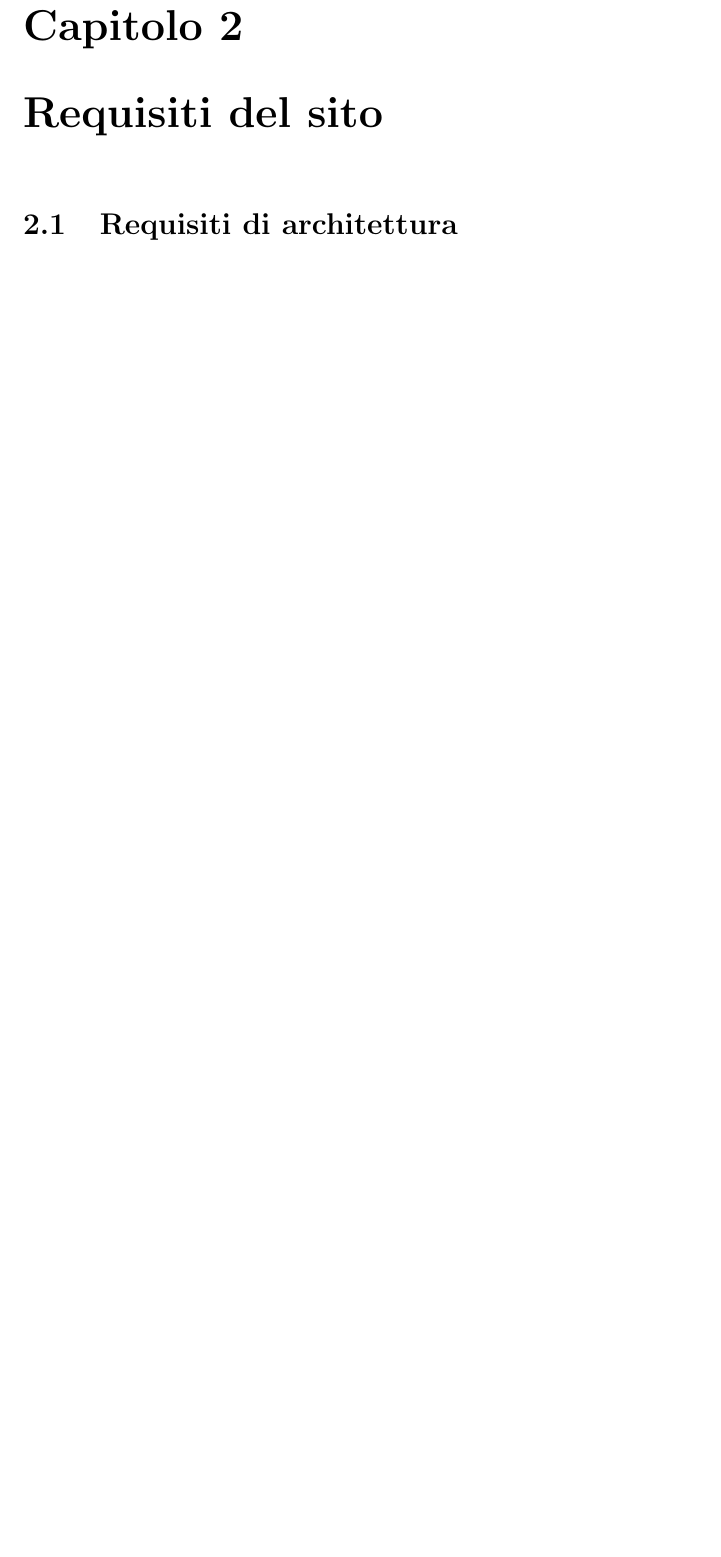
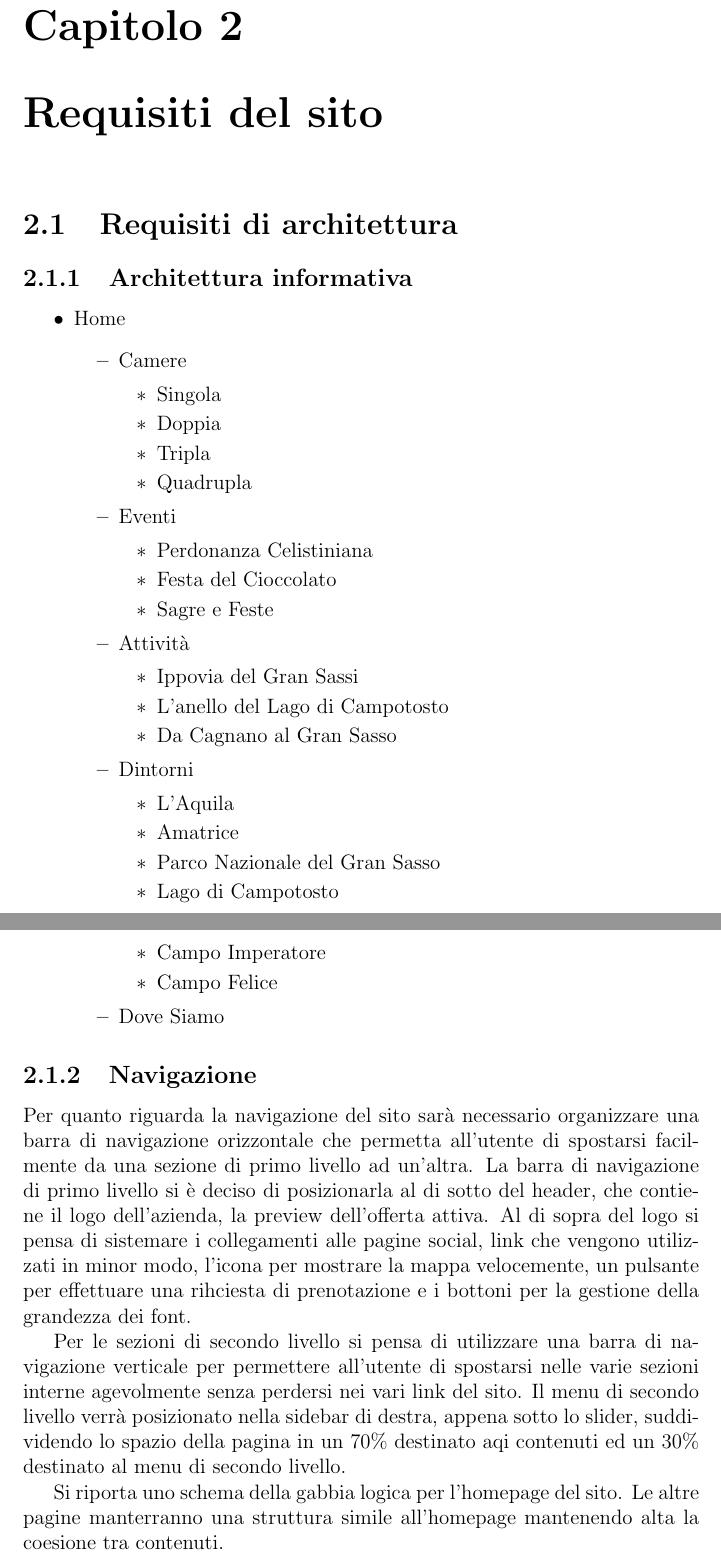
Before and after one commit to danieledipompeo/vecchiaposta, a LaTeX document (docUtente/VecchiaPosta.tex): part of page 12 of 13 before the commit and two parts of pages 11 and 12 of 14 after it, the two joined at a grey line, cut so that both start at the same text, the shorter picture padded with empty space. Compiled offline with pdfLaTeX.

Commit message:
gabbiaLogica

```diff
--- a/docUtente/VecchiaPosta.tex
+++ b/docUtente/VecchiaPosta.tex
@@ -175,6 +182,51 @@ mentre per i siti extra-regione sono stati analizzati:
 \chapter{Requisiti del sito}
 
 \section{Requisiti di architettura}
+\subsection{Architettura informativa}
+\begin{itemize}
+ \item Home
+ \begin{itemize}
+  \item Camere
+  \begin{itemize}
+   \item Singola
+   \item Doppia
+   \item Tripla
+   \item Quadrupla
+  \end{itemize}
+  \item Eventi
+  \begin{itemize}
+   \item Perdonanza Celistiniana
+   \item Festa del Cioccolato
+   \item Sagre e Feste
+  \end{itemize}
+  \item Attività
+  \begin{itemize}
+   \item Ippovia del Gran Sassi
+   \item L'anello del Lago di Campotosto
+   \item Da Cagnano al Gran Sasso
+  \end{itemize}
+  \item Dintorni
+  \begin{itemize}
+   \item L'Aquila
+   \item Amatrice
+   \item Parco Nazionale del Gran Sasso
+   \item Lago di Campotosto
+   \item Campo Imperatore
+   \item Campo Felice
+  \end{itemize}
+  \item Dove Siamo
+ \end{itemize}
+\end{itemize}
+
+\subsection{Navigazione}
+Per quanto riguarda la navigazione del sito sarà necessario organizzare una barra di navigazione orizzontale che permetta all'utente di spostarsi facilmente da una sezione di primo livello
+ad un'altra. La barra di navigazione di primo livello si è deciso di posizionarla al di sotto del header, che contiene il logo dell'azienda, la preview dell'offerta attiva. Al di sopra del logo
+si pensa di sistemare i collegamenti alle pagine social, link che vengono utilizzati in minor modo, l'icona per mostrare la mappa velocemente, un pulsante per effettuare una rihciesta di prenotazione
+e i bottoni per la gestione della grandezza dei font.
+\par Per le sezioni di secondo livello si pensa di utilizzare una barra di navigazione verticale per permettere all'utente di spostarsi nelle varie sezioni interne agevolmente senza
+perdersi nei vari link del sito. Il menu di secondo livello verrà posizionato nella sidebar di destra, appena sotto lo slider, suddividendo lo spazio della pagina in un 70\% destinato aqi contenuti
+ed un 30\% destinato al menu di secondo livello.
+\par Si riporta uno schema della gabbia logica per l'homepage del sito. Le altre pagine manterranno una struttura simile all'homepage mantenendo alta la coesione tra contenuti.
 
 \section{Requisiti di comunicazione}
 
```
Also changed, not shown: docUtente/VecchiaPosta.pdf, docUtente/VecchiaPosta.tex (27 more changed lines), 7 other files.
